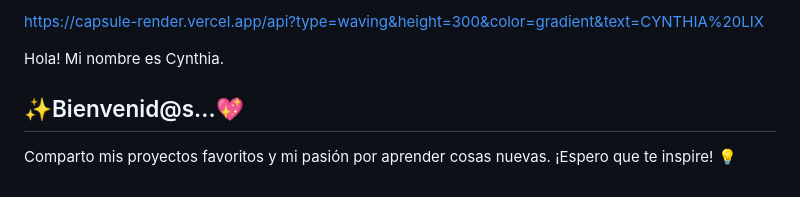
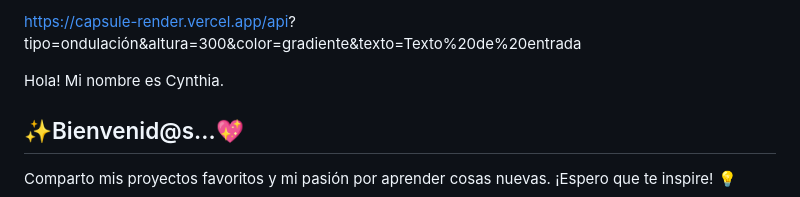
Before and after one commit to Cynth-04/Cynth-04, a Markdown page: README.md, the part around the change. Drawn GitHub-style.

```diff
--- a/README.md
+++ b/README.md
@@ -1,4 +1,5 @@
-https://capsule-render.vercel.app/api?type=waving&height=300&color=gradient&text=CYNTHIA%20LIX
+https://capsule-render.vercel.app/api? tipo=ondulación&altura=300&color=gradiente&texto=Texto%20de%20entrada
+
 
 Hola! Mi nombre es Cynthia.
 
```
